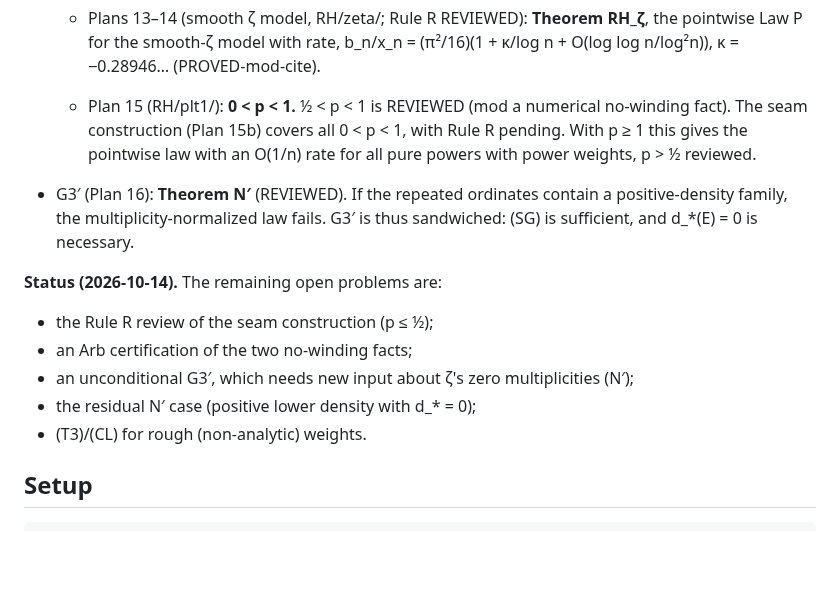
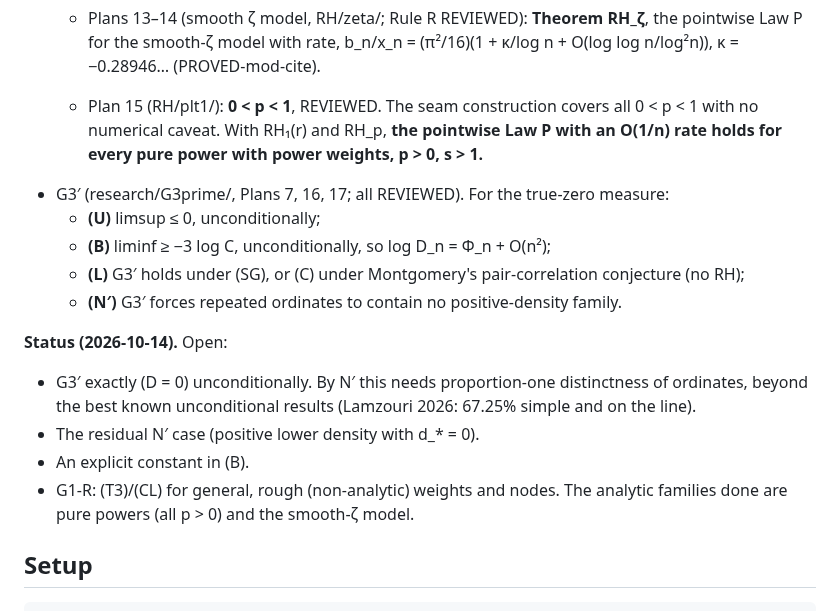
Before and after one commit to speagleg/jacobi-asymptotics, a Markdown page: README.md, the part around the change. Drawn GitHub-style; blank space fills up the shorter version.

Commit message:
docs: post-merge status (all pure powers reviewed; G3′ U+B+L/C+N′)
Co-Authored-By: Claude Opus 5.5 <noreply@anthropic.com>
Claude-Session: https://claude.ai/code/session_01ETfGVaNi9DY5W6UiThMMph

```diff
--- a/README.md
+++ b/README.md
@@ -30,18 +30,22 @@ Research: research/G3prime, G2, G1.
   - Plans 13–14 (smooth ζ model, RH/zeta/; Rule R REVIEWED): **Theorem RH_ζ**, the pointwise Law P for the smooth-ζ
     model with rate, b_n/x_n = (π²/16)(1 + κ/log n + O(log log n/log²n)), κ = −0.28946… (PROVED-mod-cite).
 
-  - Plan 15 (RH/plt1/): **0 < p < 1.** ½ < p < 1 is REVIEWED (mod a numerical no-winding fact). The seam
-    construction (Plan 15b) covers all 0 < p < 1, with Rule R pending. With p ≥ 1 this gives the pointwise law with an
-    O(1/n) rate for all pure powers with power weights, p > ½ reviewed.
-- G3′ (Plan 16): **Theorem N′** (REVIEWED). If the repeated ordinates contain a positive-density family, the
-  multiplicity-normalized law fails. G3′ is thus sandwiched: (SG) is sufficient, and d_*(E) = 0 is necessary.
+  - Plan 15 (RH/plt1/): **0 < p < 1**, REVIEWED. The seam construction covers all 0 < p < 1 with no numerical caveat.
+    With RH₁(r) and RH_p, **the pointwise Law P with an O(1/n) rate holds for every pure power with power weights,
+    p > 0, s > 1.**
+- G3′ (research/G3prime/, Plans 7, 16, 17; all REVIEWED). For the true-zero measure:
+  - **(U)** limsup ≤ 0, unconditionally;
+  - **(B)** liminf ≥ −3 log C, unconditionally, so log D_n = Φ_n + O(n²);
+  - **(L)** G3′ holds under (SG), or (C) under Montgomery's pair-correlation conjecture (no RH);
+  - **(N′)** G3′ forces repeated ordinates to contain no positive-density family.
 
-**Status (2026-10-14).** The remaining open problems are:
-- the Rule R review of the seam construction (p ≤ ½);
-- an Arb certification of the two no-winding facts;
-- an unconditional G3′, which needs new input about ζ's zero multiplicities (N′);
-- the residual N′ case (positive lower density with d_* = 0);
-- (T3)/(CL) for rough (non-analytic) weights.
+**Status (2026-10-14).** Open:
+- G3′ exactly (D = 0) unconditionally. By N′ this needs proportion-one distinctness of ordinates, beyond the best known
+  unconditional results (Lamzouri 2026: 67.25% simple and on the line).
+- The residual N′ case (positive lower density with d_* = 0).
+- An explicit constant in (B).
+- G1-R: (T3)/(CL) for general, rough (non-analytic) weights and nodes. The analytic families done are pure powers
+  (all p > 0) and the smooth-ζ model.
 
 ## Setup
     scripts/setup_env.sh
```
Also changed, not shown: research/G1/PROOF.md (+1 -1 lines).
